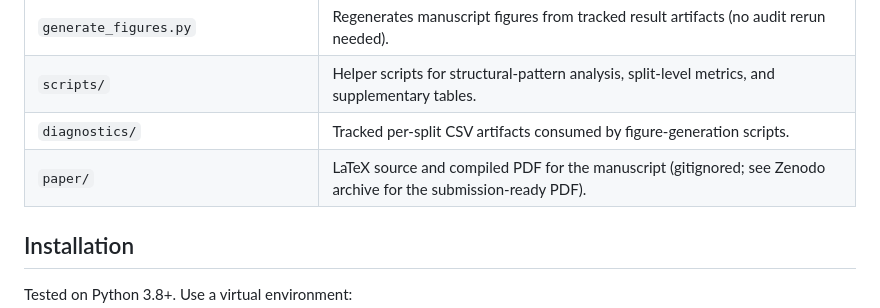
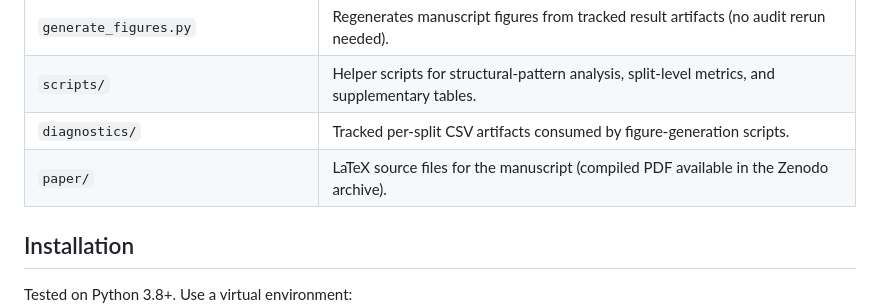
Before and after one commit to zhanglizhuo/BehaviorAudit, a Markdown page: README.md, the part around the change. GitHub-like rendering.

Commit message:
Update README paper/ description (now tracked)

```diff
--- a/README.md
+++ b/README.md
@@ -31,7 +31,7 @@ The dominant failure mode is **cross-group fragility**—not weak iid performanc
 | `generate_figures.py` | Regenerates manuscript figures from tracked result artifacts (no audit rerun needed). |
 | `scripts/` | Helper scripts for structural-pattern analysis, split-level metrics, and supplementary tables. |
 | `diagnostics/` | Tracked per-split CSV artifacts consumed by figure-generation scripts. |
-| `paper/` | LaTeX source and compiled PDF for the manuscript (gitignored; see Zenodo archive for the submission-ready PDF). |
+| `paper/` | LaTeX source files for the manuscript (compiled PDF available in the Zenodo archive). |
 
 ## Installation
 
```
